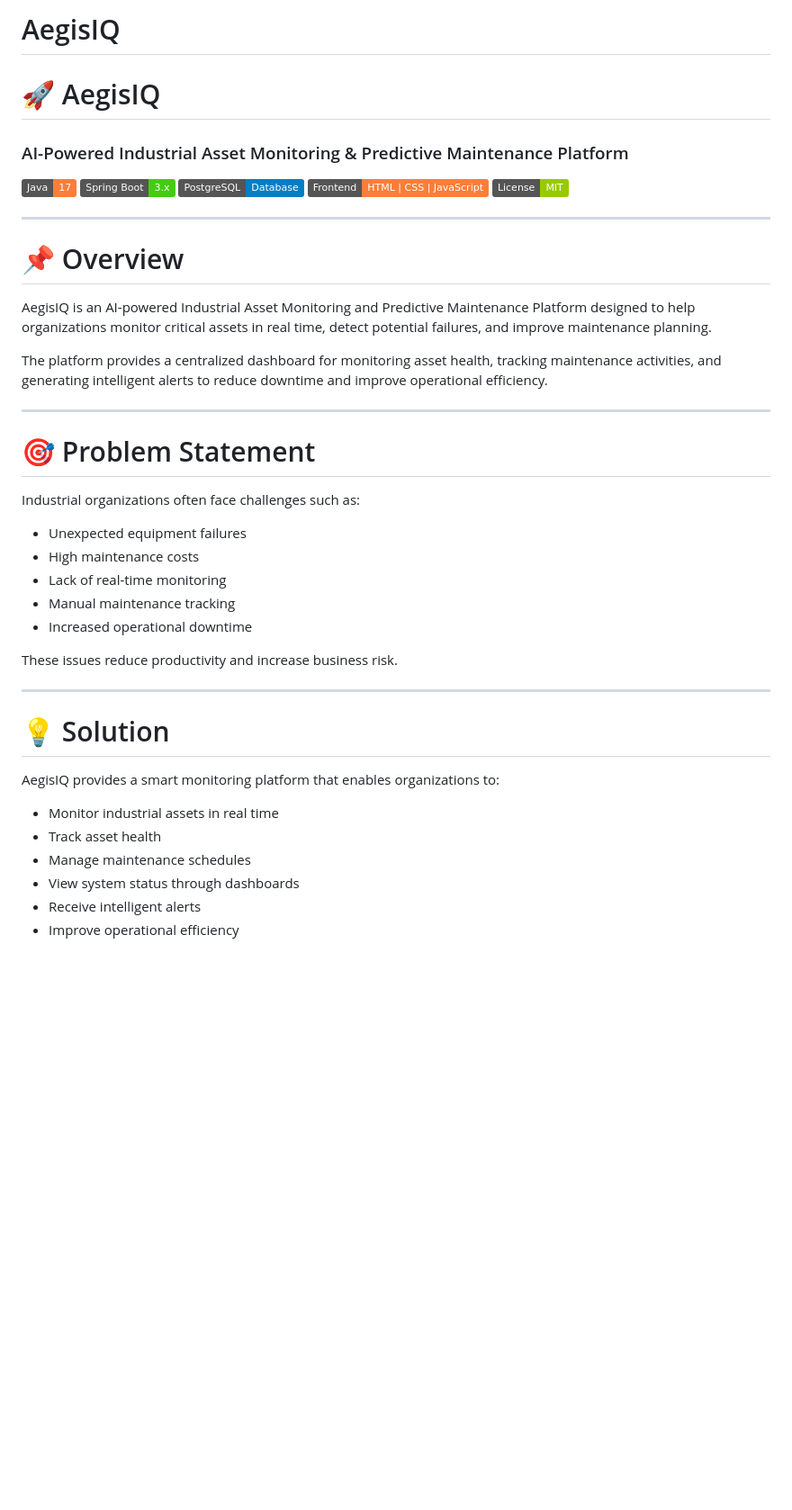
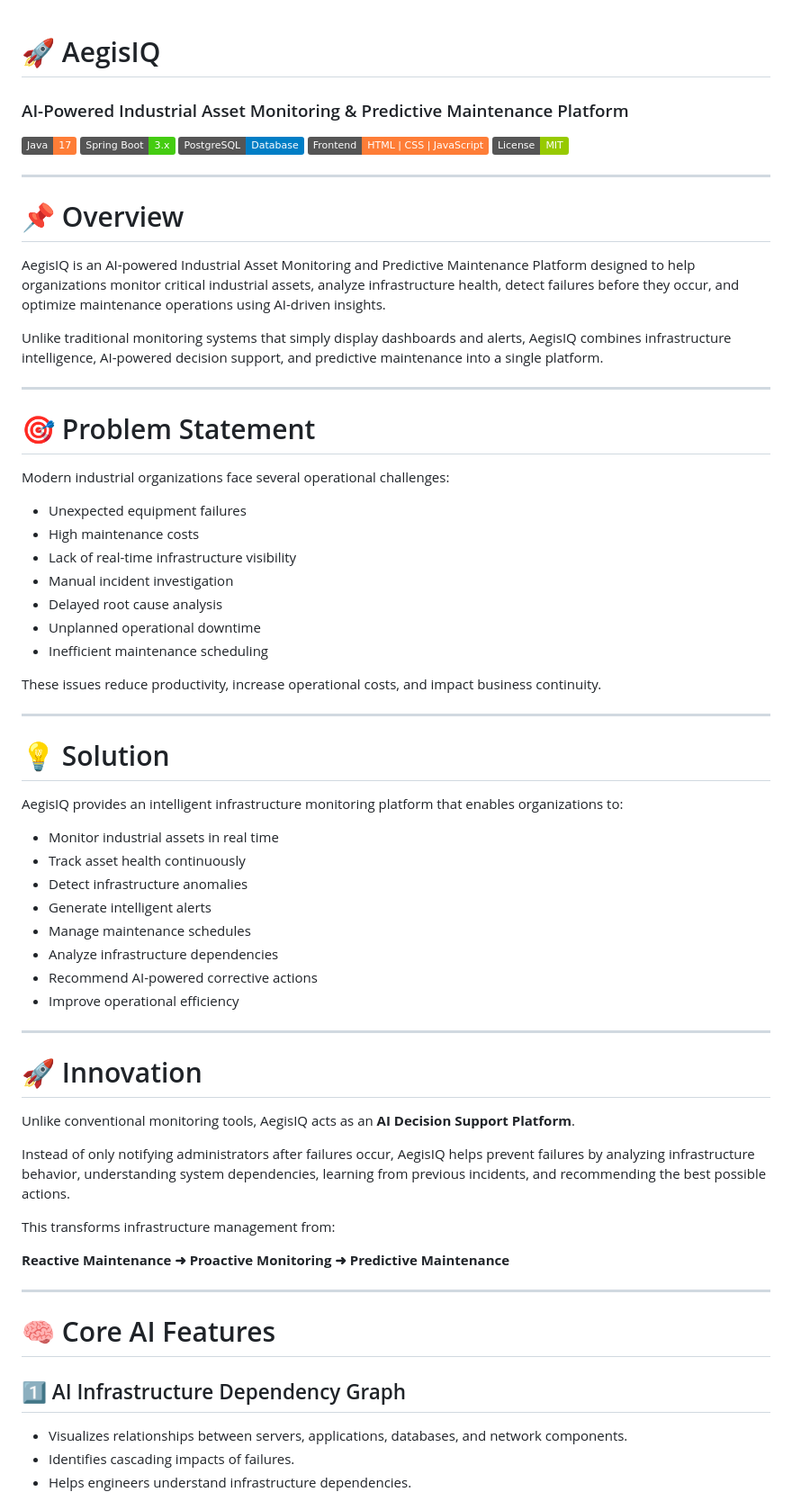
Before and after one commit to Sabariswaran-java/AegisIQ, a Markdown page: README.md, the part around one of its changes. Shown at 90% size. GitHub-like rendering; badges without logos; blank space fills up the shorter version.

```diff
--- a/README.md
+++ b/README.md
@@ -1,5 +1,5 @@
-# AegisIQ
 # 🚀 AegisIQ
+
 ### AI-Powered Industrial Asset Monitoring & Predictive Maintenance Platform
 
 ![Java](https://img.shields.io/badge/Java-17-orange)
@@ -12,33 +12,60 @@
 
 # 📌 Overview
 
-AegisIQ is an AI-powered Industrial Asset Monitoring and Predictive Maintenance Platform designed to help organizations monitor critical assets in real time, detect potential failures, and improve maintenance planning.
+AegisIQ is an AI-powered Industrial Asset Monitoring and Predictive Maintenance Platform designed to help organizations monitor critical industrial assets, analyze infrastructure health, detect failures before they occur, and optimize maintenance operations using AI-driven insights.
 
-The platform provides a centralized dashboard for monitoring asset health, tracking maintenance activities, and generating intelligent alerts to reduce downtime and improve operational efficiency.
+Unlike traditional monitoring systems that simply display dashboards and alerts, AegisIQ combines infrastructure intelligence, AI-powered decision support, and predictive maintenance into a single platform.
 
 ---
 
 # 🎯 Problem Statement
 
-Industrial organizations often face challenges such as:
+Modern industrial organizations face several operational challenges:
 
-- Unexpected equipment failures
-- High maintenance costs
-- Lack of real-time monitoring
-- Manual maintenance tracking
-- Increased operational downtime
+* Unexpected equipment failures
+* High maintenance costs
+* Lack of real-time infrastructure visibility
+* Manual incident investigation
+* Delayed root cause analysis
+* Unplanned operational downtime
+* Inefficient maintenance scheduling
 
-These issues reduce productivity and increase business risk.
+These issues reduce productivity, increase operational costs, and impact business continuity.
 
 ---
 
 # 💡 Solution
 
-AegisIQ provides a smart monitoring platform that enables organizations to:
+AegisIQ provides an intelligent infrastructure monitoring platform that enables organizations to:
 
-- Monitor industrial assets in real time
-- Track asset health
-- Manage maintenance schedules
-- View system status through dashboards
-- Receive intelligent alerts
-- Improve operational efficiency
+* Monitor industrial assets in real time
+* Track asset health continuously
+* Detect infrastructure anomalies
+* Generate intelligent alerts
+* Manage maintenance schedules
+* Analyze infrastructure dependencies
+* Recommend AI-powered corrective actions
+* Improve operational efficiency
+
+---
+
+# 🚀 Innovation
+
+Unlike conventional monitoring tools, AegisIQ acts as an **AI Decision Support Platform**.
+
+Instead of only notifying administrators after failures occur, AegisIQ helps prevent failures by analyzing infrastructure behavior, understanding system dependencies, learning from previous incidents, and recommending the best possible actions.
+
+This transforms infrastructure management from:
+
+**Reactive Maintenance ➜ Proactive Monitoring ➜ Predictive Maintenance**
+
+---
+
+# 🧠 Core AI Features
+
+## 1️⃣ AI Infrastructure Dependency Graph
+
+* Visualizes relationships between servers, applications, databases, and network components.
+* Identifies cascading impacts of failures.
+* Helps engineers understand infrastructure dependencies.
+
```
Also changed, not shown: other parts of README.md (+201 -81 lines).
